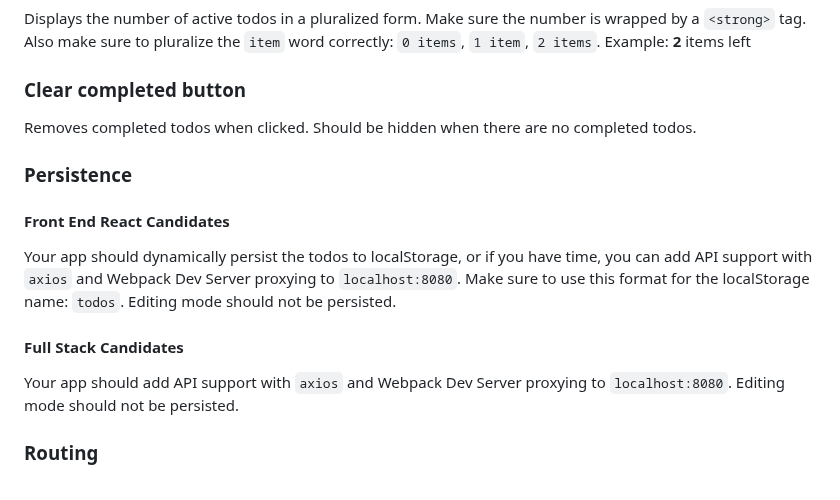
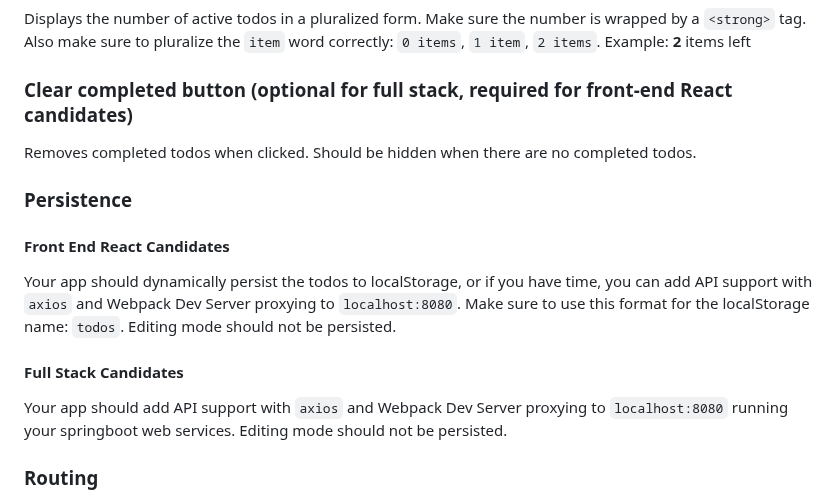
Before and after one commit to hockeydave/fullstackassessment-solution, a Markdown page: README.md, the part around one of its changes. GitHub-like rendering.

Commit message:
Separate front end and full stack assessment instructions.

```diff
--- a/README.md
+++ b/README.md
@@ -160,7 +162,7 @@ be destroyed. If escape is pressed during the edit, the edit state should be lef
 Displays the number of active todos in a pluralized form. Make sure the number is wrapped by a `<strong>` tag.
 Also make sure to pluralize the `item` word correctly: `0 items`, `1 item`, `2 items`. Example: **2** items left
 
-### Clear completed button
+### Clear completed button (optional for full stack, required for front-end React candidates)
 
 Removes completed todos when clicked. Should be hidden when there are no completed todos.
 
@@ -171,7 +173,7 @@ and Webpack Dev Server proxying to `localhost:8080`. Make sure to use this forma
 `todos`. Editing mode should not be persisted.
 #### Full Stack Candidates
 Your app should add API support with `axios`
-and Webpack Dev Server proxying to `localhost:8080`.
+and Webpack Dev Server proxying to `localhost:8080` running your springboot web services.
 Editing mode should not be persisted.
 
 ### Routing
```
Also changed, not shown: other parts of README.md (+4 -2 lines).
